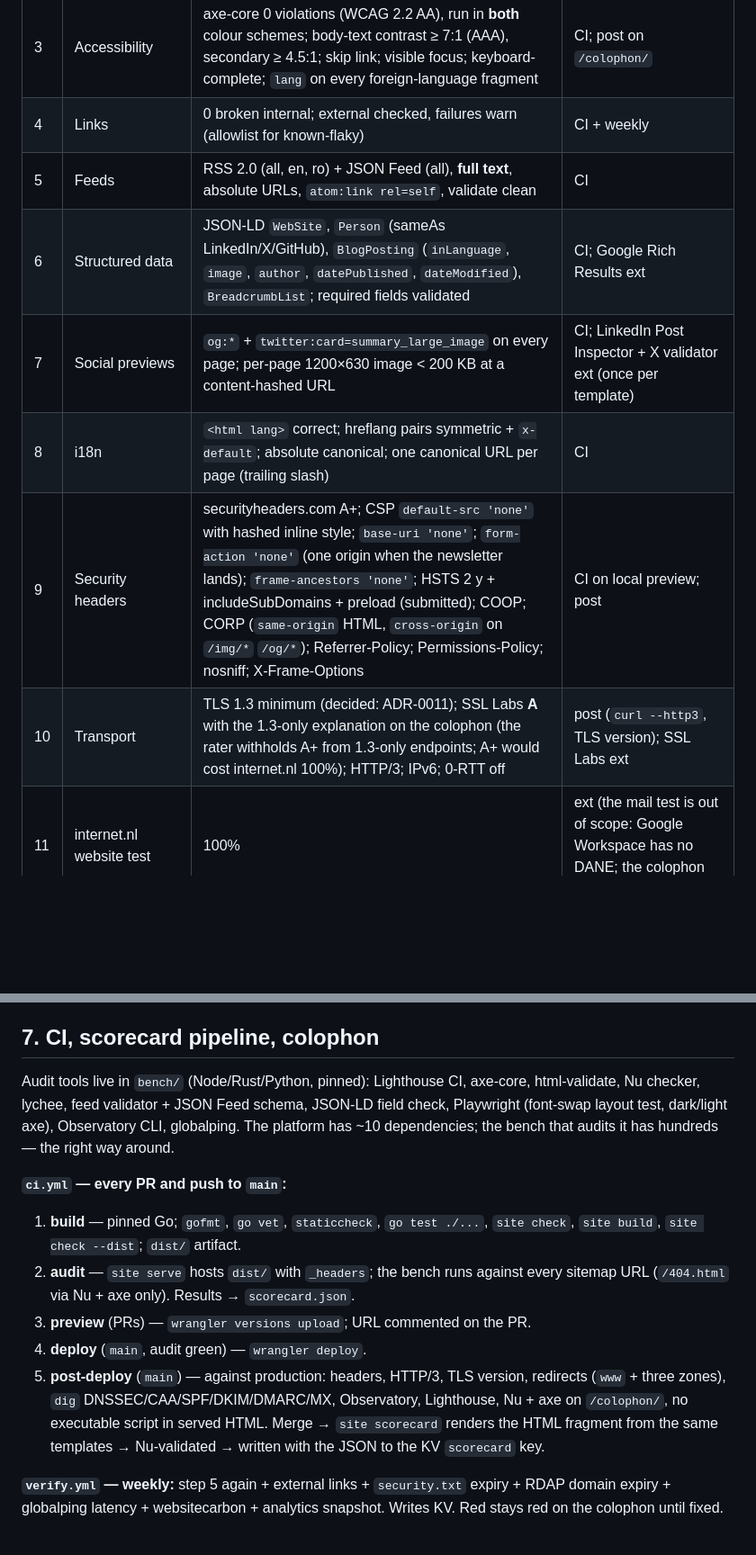
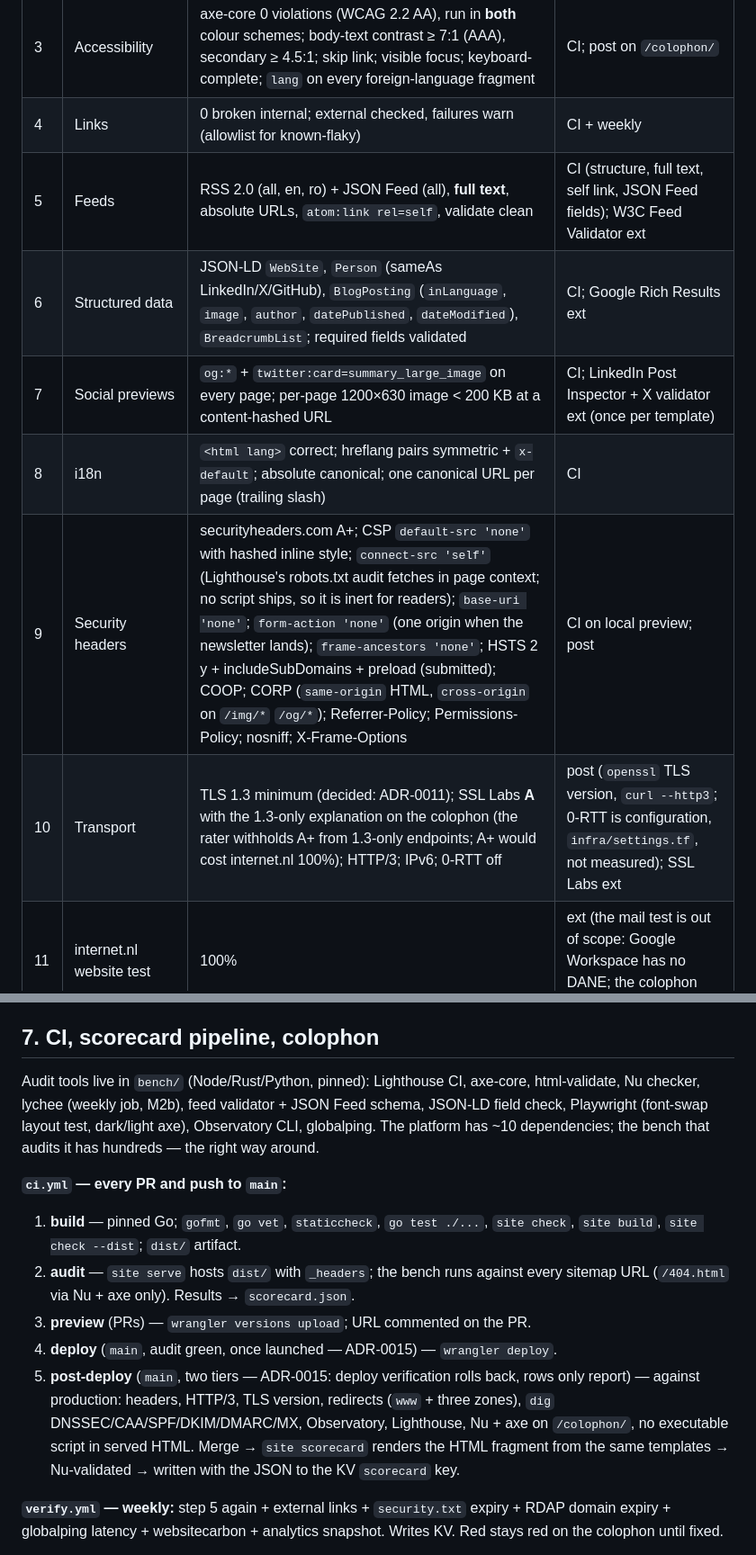
Before and after one commit to raduherinean/herinean.com, a Markdown page: docs/specs/2026-09-17-herinean-com-design.md, 2 parts joined by grey strips. Shown at 90% size. GitHub-like rendering; blank space fills up the shorter version.

```diff
--- a/docs/specs/2026-09-17-herinean-com-design.md
+++ b/docs/specs/2026-09-17-herinean-com-design.md
@@ -42,12 +42,12 @@ Every row is pass/fail. **CI** blocks deploy. **post** runs against production r
 | 2 | HTML validity | Nu checker 0 errors 0 warnings; `html-validate` strict | CI; post on `/colophon/` (edge-filled) |
 | 3 | Accessibility | axe-core 0 violations (WCAG 2.2 AA), run in **both** colour schemes; body-text contrast ≥ 7:1 (AAA), secondary ≥ 4.5:1; skip link; visible focus; keyboard-complete; `lang` on every foreign-language fragment | CI; post on `/colophon/` |
 | 4 | Links | 0 broken internal; external checked, failures warn (allowlist for known-flaky) | CI + weekly |
-| 5 | Feeds | RSS 2.0 (all, en, ro) + JSON Feed (all), **full text**, absolute URLs, `atom:link rel=self`, validate clean | CI |
+| 5 | Feeds | RSS 2.0 (all, en, ro) + JSON Feed (all), **full text**, absolute URLs, `atom:link rel=self`, validate clean | CI (structure, full text, self link, JSON Feed fields); W3C Feed Validator ext |
 | 6 | Structured data | JSON-LD `WebSite`, `Person` (sameAs LinkedIn/X/GitHub), `BlogPosting` (`inLanguage`, `image`, `author`, `datePublished`, `dateModified`), `BreadcrumbList`; required fields validated | CI; Google Rich Results ext |
 | 7 | Social previews | `og:*` + `twitter:card=summary_large_image` on every page; per-page 1200×630 image < 200 KB at a content-hashed URL | CI; LinkedIn Post Inspector + X validator ext (once per template) |
 | 8 | i18n | `<html lang>` correct; hreflang pairs symmetric + `x-default`; absolute canonical; one canonical URL per page (trailing slash) | CI |
-| 9 | Security headers | securityheaders.com A+; CSP `default-src 'none'` with hashed inline style; `base-uri 'none'`; `form-action 'none'` (one origin when the newsletter lands); `frame-ancestors 'none'`; HSTS 2 y + includeSubDomains + preload (submitted); COOP; CORP (`same-origin` HTML, `cross-origin` on `/img/*` `/og/*`); Referrer-Policy; Permissions-Policy; nosniff; X-Frame-Options | CI on local preview; post |
-| 10 | Transport | TLS 1.3 minimum (decided: ADR-0011); SSL Labs **A** with the 1.3-only explanation on the colophon (the rater withholds A+ from 1.3-only endpoints; A+ would cost internet.nl 100%); HTTP/3; IPv6; 0-RTT off | post (`curl --http3`, TLS version); SSL Labs ext |
+| 9 | Security headers | securityheaders.com A+; CSP `default-src 'none'` with hashed inline style; `connect-src 'self'` (Lighthouse's robots.txt audit fetches in page context; no script ships, so it is inert for readers); `base-uri 'none'`; `form-action 'none'` (one origin when the newsletter lands); `frame-ancestors 'none'`; HSTS 2 y + includeSubDomains + preload (submitted); COOP; CORP (`same-origin` HTML, `cross-origin` on `/img/*` `/og/*`); Referrer-Policy; Permissions-Policy; nosniff; X-Frame-Options | CI on local preview; post |
+| 10 | Transport | TLS 1.3 minimum (decided: ADR-0011); SSL Labs **A** with the 1.3-only explanation on the colophon (the rater withholds A+ from 1.3-only endpoints; A+ would cost internet.nl 100%); HTTP/3; IPv6; 0-RTT off | post (`openssl` TLS version, `curl --http3`; 0-RTT is configuration, `infra/settings.tf`, not measured); SSL Labs ext |
 | 11 | internet.nl website test | 100% | ext (the mail test is out of scope: Google Workspace has no DANE; the colophon says so) |
 | 12 | Mozilla HTTP Observatory | A+ | post (CLI) |
 | 13 | DNS, mail, domains | DNSSEC valid; CAA present; `.com`: Workspace MX, SPF `include:_spf.google.com -all`, DKIM 2048, DMARC `p=reject; adkim=s; aspf=s`, MTA-STS, TLS-RPT; `.ro` `.net` `.info` (Workspace alias domains of the same mailbox): MX kept, SPF `include:_spf.google.com -all`, DMARC `p=reject; adkim=s; aspf=s`; 301 to `.com` with path and query; `www` → apex; all four domains auto-renew, locked, expiry > 60 days (RDAP) | post + weekly |
@@ -207,14 +207,14 @@ $5/month (Workers Paid) beyond domains and Workspace.
 
 ## 7. CI, scorecard pipeline, colophon
 
-Audit tools live in `bench/` (Node/Rust/Python, pinned): Lighthouse CI, axe-core, html-validate, Nu checker, lychee, feed validator + JSON Feed schema, JSON-LD field check, Playwright (font-swap layout test, dark/light axe), Observatory CLI, globalping. The platform has ~10 dependencies; the bench that audits it has hundreds — the right way around.
+Audit tools live in `bench/` (Node/Rust/Python, pinned): Lighthouse CI, axe-core, html-validate, Nu checker, lychee (weekly job, M2b), feed validator + JSON Feed schema, JSON-LD field check, Playwright (font-swap layout test, dark/light axe), Observatory CLI, globalping. The platform has ~10 dependencies; the bench that audits it has hundreds — the right way around.
 
 **`ci.yml` — every PR and push to `main`:**
 1. **build** — pinned Go; `gofmt`, `go vet`, `staticcheck`, `go test ./...`, `site check`, `site build`, `site check --dist`; `dist/` artifact.
 2. **audit** — `site serve` hosts `dist/` with `_headers`; the bench runs against every sitemap URL (`/404.html` via Nu + axe only). Results → `scorecard.json`.
 3. **preview** (PRs) — `wrangler versions upload`; URL commented on the PR.
-4. **deploy** (`main`, audit green) — `wrangler deploy`.
-5. **post-deploy** (`main`) — against production: headers, HTTP/3, TLS version, redirects (`www` + three zones), `dig` DNSSEC/CAA/SPF/DKIM/DMARC/MX, Observatory, Lighthouse, Nu + axe on `/colophon/`, no executable script in served HTML. Merge → `site scorecard` renders the HTML fragment from the same templates → Nu-validated → written with the JSON to the KV `scorecard` key.
+4. **deploy** (`main`, audit green, once launched — ADR-0015) — `wrangler deploy`.
+5. **post-deploy** (`main`, two tiers — ADR-0015: deploy verification rolls back, rows only report) — against production: headers, HTTP/3, TLS version, redirects (`www` + three zones), `dig` DNSSEC/CAA/SPF/DKIM/DMARC/MX, Observatory, Lighthouse, Nu + axe on `/colophon/`, no executable script in served HTML. Merge → `site scorecard` renders the HTML fragment from the same templates → Nu-validated → written with the JSON to the KV `scorecard` key.
 
 **`verify.yml` — weekly:** step 5 again + external links + `security.txt` expiry + RDAP domain expiry + globalping latency + websitecarbon + analytics snapshot. Writes KV. Red stays red on the colophon until fixed.
 
```
Also changed, not shown: other parts of docs/specs/2026-09-17-herinean-com-design.md (+6 -5 lines).
